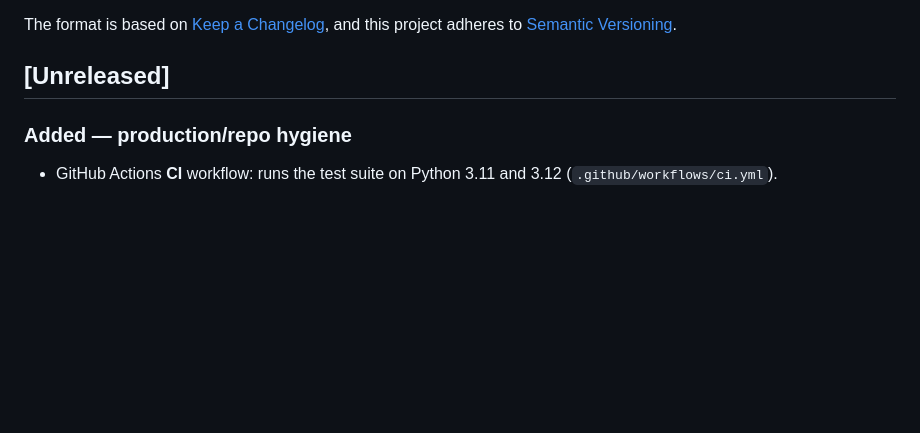
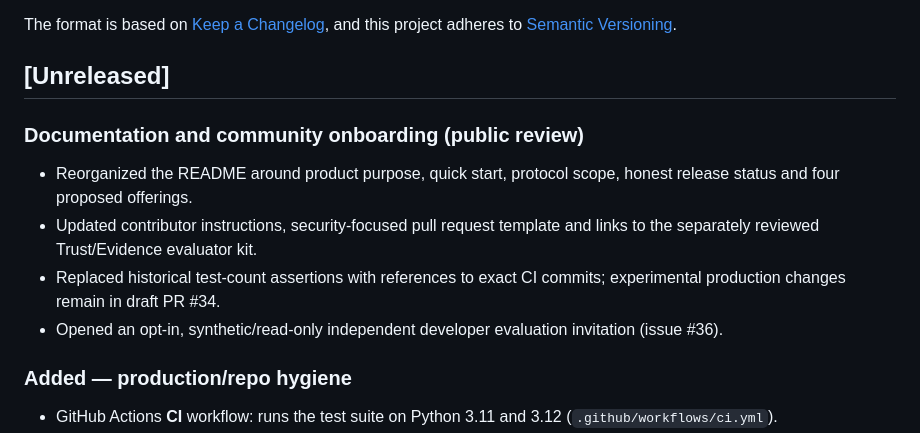
Before and after one commit to shadowhunter-92/agentbridge, a Markdown page: CHANGELOG.md, the part around the change. GitHub-like rendering; blank space fills up the shorter version.

Commit message:
docs: reconcile current main CHANGELOG.md

```diff
--- a/CHANGELOG.md
+++ b/CHANGELOG.md
@@ -6,6 +6,13 @@ The format is based on [Keep a Changelog](https://keepachangelog.com/en/1.0.0/),
 and this project adheres to [Semantic Versioning](https://semver.org/spec/v2.0.0.html).
 
 ## [Unreleased]
+
+### Documentation and community onboarding (public review)
+- Reorganized the README around product purpose, quick start, protocol scope, honest release status and four proposed offerings.
+- Updated contributor instructions, security-focused pull request template and links to the separately reviewed Trust/Evidence evaluator kit.
+- Replaced historical test-count assertions with references to exact CI commits; experimental production changes remain in draft PR #34.
+- Opened an opt-in, synthetic/read-only independent developer evaluation invitation (issue #36).
+
 
 ### Added — production/repo hygiene
 - GitHub Actions **CI** workflow: runs the test suite on Python 3.11 and 3.12 (`.github/workflows/ci.yml`).
```
